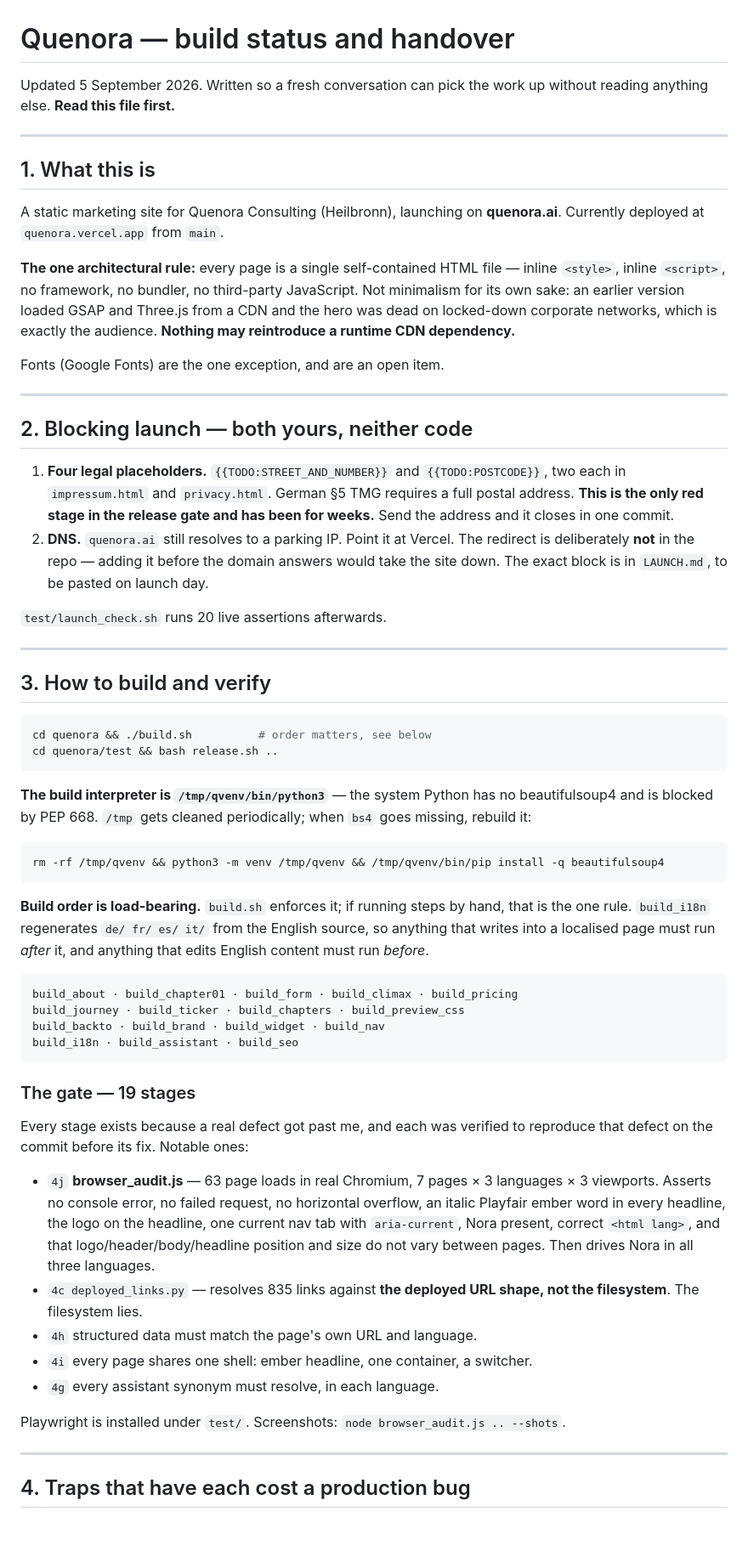
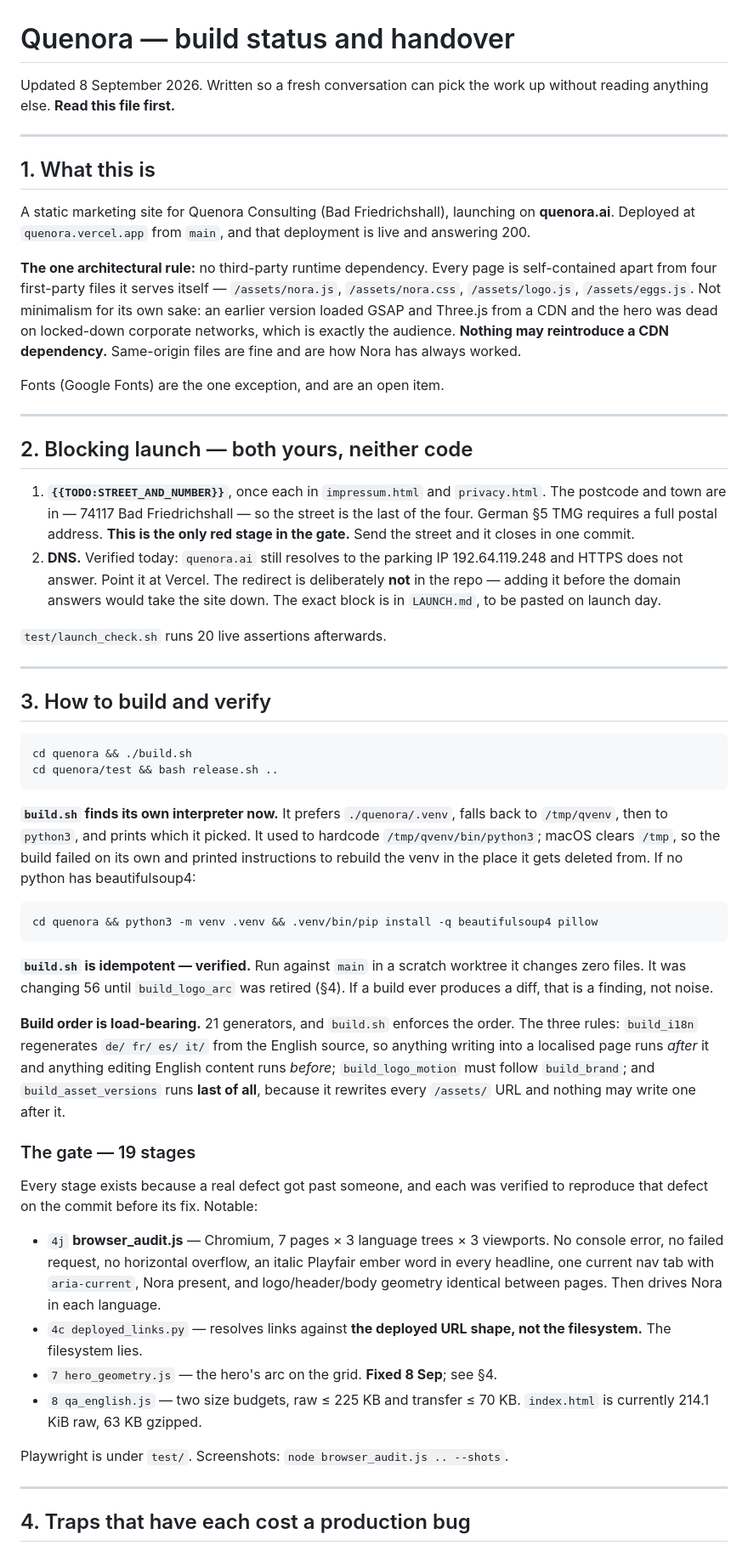
Before and after one commit to bhalajid/quenora, a Markdown page: STATUS.md, the part around one of its changes. Shown at 85% size. Rendered like a GitHub page; blank space fills up the shorter version.

````diff
--- a/STATUS.md
+++ b/STATUS.md
@@ -1,21 +1,23 @@
 # Quenora — build status and handover
 
-Updated 5 September 2026. Written so a fresh conversation can pick the work up
+Updated 8 September 2026. Written so a fresh conversation can pick the work up
 without reading anything else. **Read this file first.**
 
 ---
 
 ## 1. What this is
 
-A static marketing site for Quenora Consulting (Heilbronn), launching on
-**quenora.ai**. Currently deployed at `quenora.vercel.app` from `main`.
+A static marketing site for Quenora Consulting (Bad Friedrichshall), launching
+on **quenora.ai**. Deployed at `quenora.vercel.app` from `main`, and that
+deployment is live and answering 200.
 
-**The one architectural rule:** every page is a single self-contained HTML file
-— inline `<style>`, inline `<script>`, no framework, no bundler, no
-third-party JavaScript. Not minimalism for its own sake: an earlier version
-loaded GSAP and Three.js from a CDN and the hero was dead on locked-down
-corporate networks, which is exactly the audience. **Nothing may reintroduce a
-runtime CDN dependency.**
+**The one architectural rule:** no third-party runtime dependency. Every page
+is self-contained apart from four first-party files it serves itself —
+`/assets/nora.js`, `/assets/nora.css`, `/assets/logo.js`, `/assets/eggs.js`.
+Not minimalism for its own sake: an earlier version loaded GSAP and Three.js
+from a CDN and the hero was dead on locked-down corporate networks, which is
+exactly the audience. **Nothing may reintroduce a CDN dependency.** Same-origin
+files are fine and are how Nora has always worked.
 
 Fonts (Google Fonts) are the one exception, and are an open item.
 
@@ -23,15 +25,16 @@ Fonts (Google Fonts) are the one exception, and are an open item.
 
 ## 2. Blocking launch — both yours, neither code
 
-1. **Four legal placeholders.** `{{TODO:STREET_AND_NUMBER}}` and
-   `{{TODO:POSTCODE}}`, two each in `impressum.html` and `privacy.html`.
-   German §5 TMG requires a full postal address. **This is the only red stage
-   in the release gate and has been for weeks.** Send the address and it
+1. **`{{TODO:STREET_AND_NUMBER}}`**, once each in `impressum.html` and
+   `privacy.html`. The postcode and town are in — 74117 Bad Friedrichshall —
+   so the street is the last of the four. German §5 TMG requires a full postal
+   address. **This is the only red stage in the gate.** Send the street and it
    closes in one commit.
-2. **DNS.** `quenora.ai` still resolves to a parking IP. Point it at Vercel.
-   The redirect is deliberately **not** in the repo — adding it before the
-   domain answers would take the site down. The exact block is in `LAUNCH.md`,
-   to be pasted on launch day.
+2. **DNS.** Verified today: `quenora.ai` still resolves to the parking IP
+   192.64.119.248 and HTTPS does not answer. Point it at Vercel. The redirect
+   is deliberately **not** in the repo — adding it before the domain answers
+   would take the site down. The exact block is in `LAUNCH.md`, to be pasted on
+   launch day.
 
 `test/launch_check.sh` runs 20 live assertions afterwards.
 
@@ -40,48 +43,48 @@ Fonts (Google Fonts) are the one exception, and are an open item.
 ## 3. How to build and verify
 
 ```bash
-cd quenora && ./build.sh          # order matters, see below
+cd quenora && ./build.sh
 cd quenora/test && bash release.sh ..
 ```
 
-**The build interpreter is `/tmp/qvenv/bin/python3`** — the system Python has
-no beautifulsoup4 and is blocked by PEP 668. `/tmp` gets cleaned periodically;
-when `bs4` goes missing, rebuild it:
+**`build.sh` finds its own interpreter now.** It prefers `./quenora/.venv`,
+falls back to `/tmp/qvenv`, then to `python3`, and prints which it picked. It
+used to hardcode `/tmp/qvenv/bin/python3`; macOS clears `/tmp`, so the build
+failed on its own and printed instructions to rebuild the venv in the place it
+gets deleted from. If no python has beautifulsoup4:
 
 ```bash
-rm -rf /tmp/qvenv && python3 -m venv /tmp/qvenv && /tmp/qvenv/bin/pip install -q beautifulsoup4
+cd quenora && python3 -m venv .venv && .venv/bin/pip install -q beautifulsoup4 pillow
 ```
 
-**Build order is load-bearing.** `build.sh` enforces it; if running steps by
-hand, that is the one rule. `build_i18n` regenerates `de/ fr/ es/ it/` from the
-English source, so anything that writes into a localised page must run *after*
-it, and anything that edits English content must run *before*.
+**`build.sh` is idempotent — verified.** Run against `main` in a scratch
+worktree it changes zero files. It was changing 56 until `build_logo_arc` was
+retired (§4). If a build ever produces a diff, that is a finding, not noise.
 
-```
-build_about · build_chapter01 · build_form · build_climax · build_pricing
-build_journey · build_ticker · build_chapters · build_preview_css
-build_backto · build_brand · build_widget · build_nav
-build_i18n · build_assistant · build_seo
-```
+**Build order is load-bearing.** 21 generators, and `build.sh` enforces the
+order. The three rules: `build_i18n` regenerates `de/ fr/ es/ it/` from the
+English source, so anything writing into a localised page runs *after* it and
+anything editing English content runs *before*; `build_logo_motion` must follow
+`build_brand`; and `build_asset_versions` runs **last of all**, because it
+rewrites every `/assets/` URL and nothing may write one after it.
 
 ### The gate — 19 stages
 
-Every stage exists because a real defect got past me, and each was verified to
-reproduce that defect on the commit before its fix. Notable ones:
+Every stage exists because a real defect got past someone, and each was
+verified to reproduce that defect on the commit before its fix. Notable:
 
-- `4j` **browser_audit.js** — 63 page loads in real Chromium, 7 pages × 3
-  languages × 3 viewports. Asserts no console error, no failed request, no
-  horizontal overflow, an italic Playfair ember word in every headline, the
-  logo on the headline, one current nav tab with `aria-current`, Nora present,
-  correct `<html lang>`, and that logo/header/body/headline position and size
-  do not vary between pages. Then drives Nora in all three languages.
-- `4c deployed_links.py` — resolves 835 links against **the deployed URL
-  shape, not the filesystem**. The filesystem lies.
-- `4h` structured data must match the page's own URL and language.
-- `4i` every page shares one shell: ember headline, one container, a switcher.
-- `4g` every assistant synonym must resolve, in each language.
+- `4j` **browser_audit.js** — Chromium, 7 pages × 3 language trees × 3
+  viewports. No console error, no failed request, no horizontal overflow, an
+  italic Playfair ember word in every headline, one current nav tab with
+  `aria-current`, Nora present, and logo/header/body geometry identical
+  between pages. Then drives Nora in each language.
+- `4c deployed_links.py` — resolves links against **the deployed URL shape,
+  not the filesystem.** The filesystem lies.
+- `7 hero_geometry.js` — the hero's arc on the grid. **Fixed 8 Sep**; see §4.
+- `8 qa_english.js` — two size budgets, raw ≤ 225 KB and transfer ≤ 70 KB.
+  `index.html` is currently 214.1 KiB raw, 63 KB gzipped.
 
-Playwright is installed under `test/`. Screenshots: `node browser_audit.js .. --shots`.
+Playwright is under `test/`. Screenshots: `node browser_audit.js .. --shots`.
 
 ---
 
````
Also changed, not shown: other parts of STATUS.md (+148 -59 lines).
